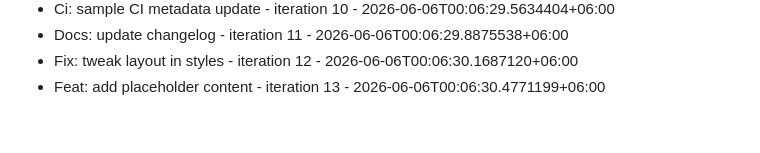
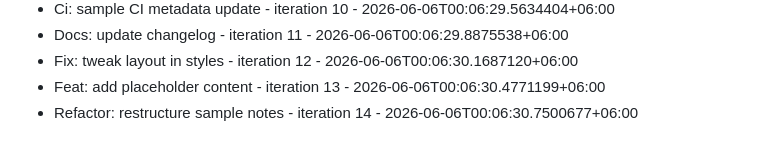
Before and after one commit to Rafi12234/Dhaka-Ladies-Club-Website, a Markdown page: COMMITS.md, the part around the change. Rendered like a GitHub page.

Commit message:
Refactor: restructure sample notes - iteration 14

```diff
--- a/COMMITS.md
+++ b/COMMITS.md
@@ -62,3 +62,4 @@
 - Docs: update changelog - iteration 11 - 2026-06-06T00:06:29.8875538+06:00
 - Fix: tweak layout in styles - iteration 12 - 2026-06-06T00:06:30.1687120+06:00
 - Feat: add placeholder content - iteration 13 - 2026-06-06T00:06:30.4771199+06:00
+- Refactor: restructure sample notes - iteration 14 - 2026-06-06T00:06:30.7500677+06:00
```
